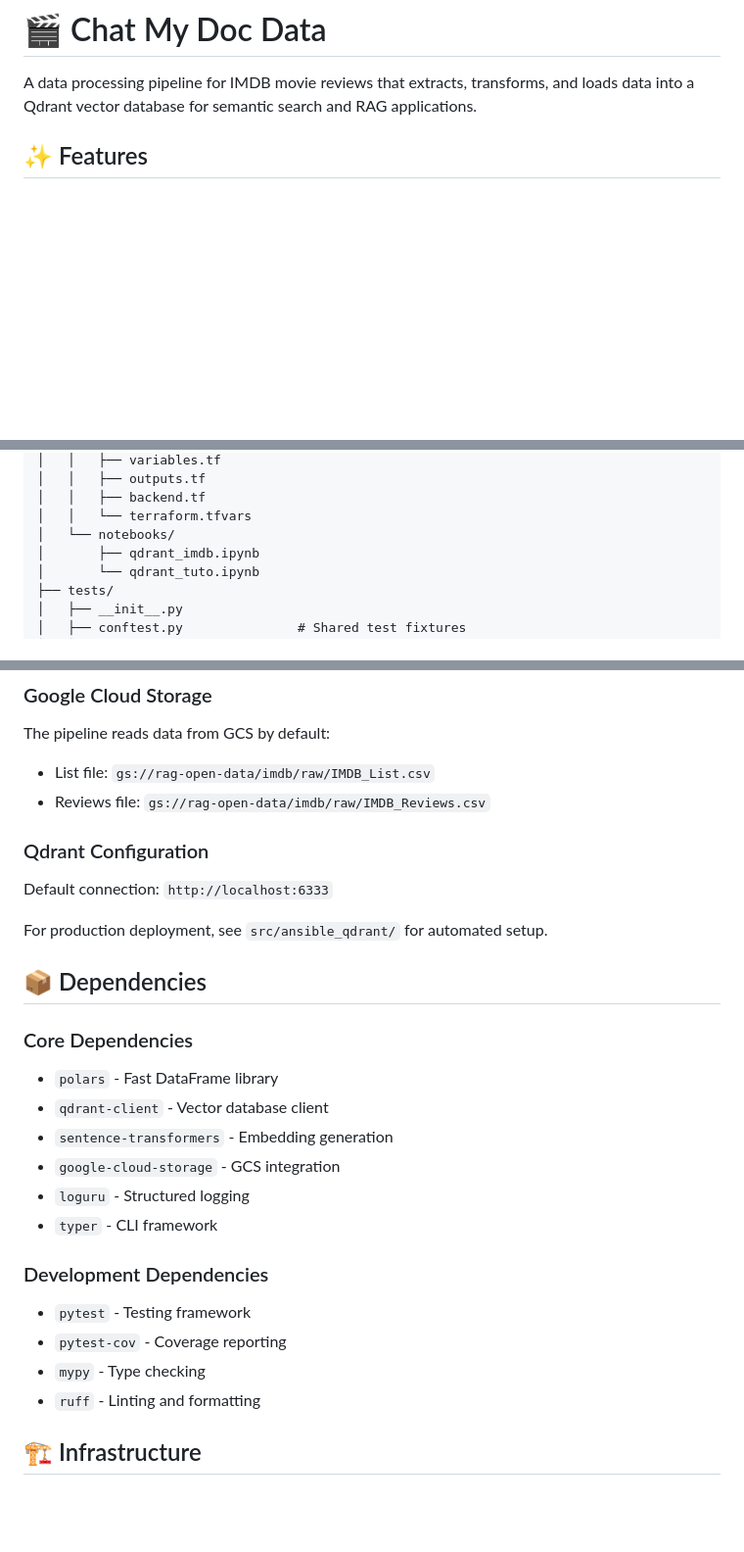
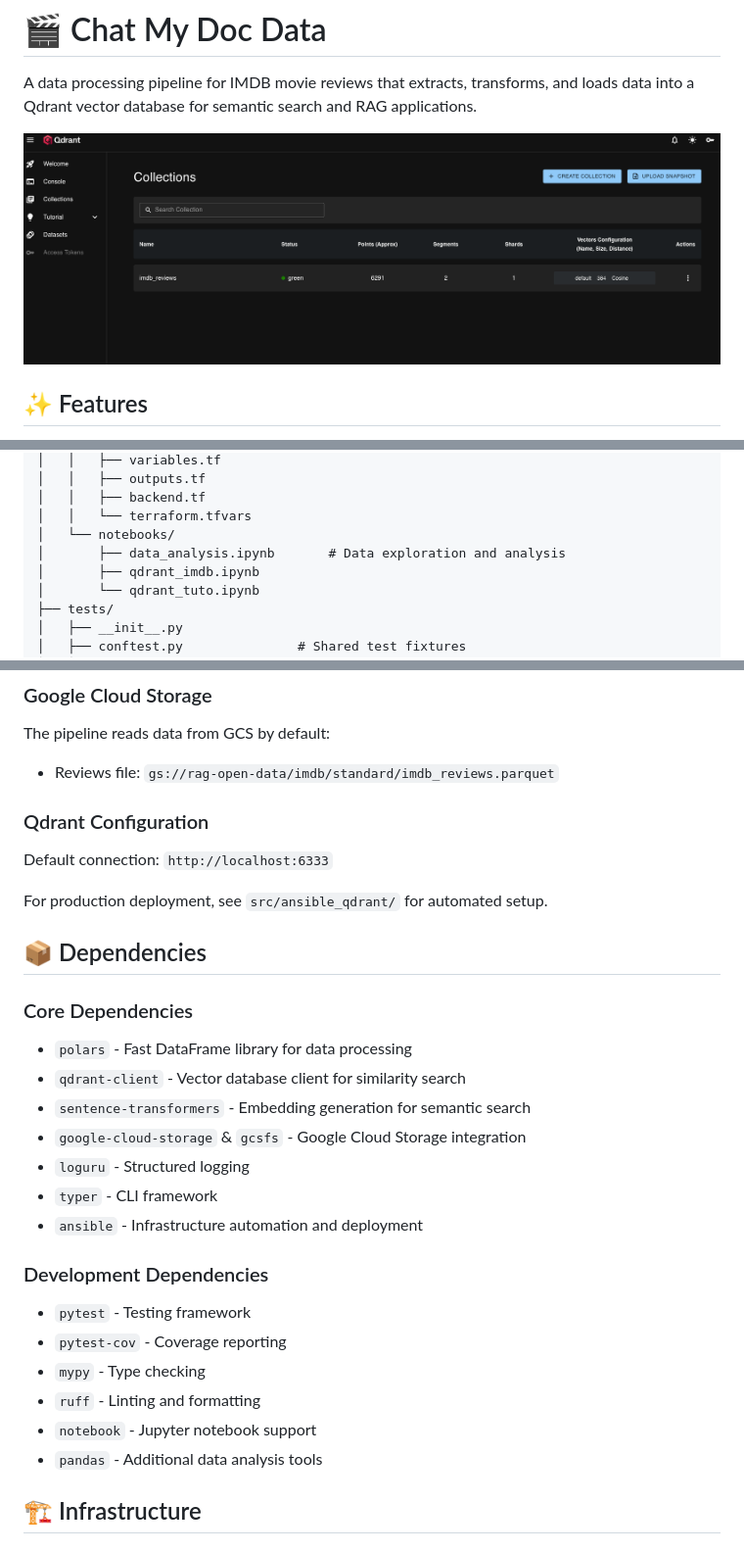
Before and after one commit to Philippe-Neveux/chat-my-doc-data, a Markdown page: README.md, 3 parts joined by grey strips. Shown: that part at 98% size. Drawn GitHub-style; pictures changed too: docs/Qdrant_Dashboard.png (added); blank space fills up the shorter version.

```diff
--- a/README.md
+++ b/README.md
@@ -1,6 +1,10 @@
 # 🎬 Chat My Doc Data
 
 A data processing pipeline for IMDB movie reviews that extracts, transforms, and loads data into a Qdrant vector database for semantic search and RAG applications.
+
+
+![Qdrant_Dashboard](./docs/Qdrant_Dashboard.png)
+
 
 ## ✨ Features
 
@@ -46,6 +50,7 @@ A data processing pipeline for IMDB movie reviews that extracts, transforms, and
 │   │   ├── backend.tf
 │   │   └── terraform.tfvars
 │   └── notebooks/
+│       ├── data_analysis.ipynb       # Data exploration and analysis
 │       ├── qdrant_imdb.ipynb
 │       └── qdrant_tuto.ipynb
 ├── tests/
@@ -145,8 +166,7 @@ uv run mypy src/
 ### Google Cloud Storage
 
 The pipeline reads data from GCS by default:
-- List file: `gs://rag-open-data/imdb/raw/IMDB_List.csv`
-- Reviews file: `gs://rag-open-data/imdb/raw/IMDB_Reviews.csv`
+- Reviews file: `gs://rag-open-data/imdb/standard/imdb_reviews.parquet`
 
 ### Qdrant Configuration
 
@@ -157,18 +177,21 @@ For production deployment, see `src/ansible_qdrant/` for automated setup.
 ## 📦 Dependencies
 
 ### Core Dependencies
-- `polars` - Fast DataFrame library
-- `qdrant-client` - Vector database client
-- `sentence-transformers` - Embedding generation
-- `google-cloud-storage` - GCS integration
+- `polars` - Fast DataFrame library for data processing
+- `qdrant-client` - Vector database client for similarity search
+- `sentence-transformers` - Embedding generation for semantic search
+- `google-cloud-storage` & `gcsfs` - Google Cloud Storage integration
 - `loguru` - Structured logging
 - `typer` - CLI framework
+- `ansible` - Infrastructure automation and deployment
 
 ### Development Dependencies
 - `pytest` - Testing framework
 - `pytest-cov` - Coverage reporting
 - `mypy` - Type checking
 - `ruff` - Linting and formatting
+- `notebook` - Jupyter notebook support
+- `pandas` - Additional data analysis tools
 
 ## 🏗️ Infrastructure
 
```
Also changed, not shown: other parts of README.md (+16 -0 lines), 2 other files.
